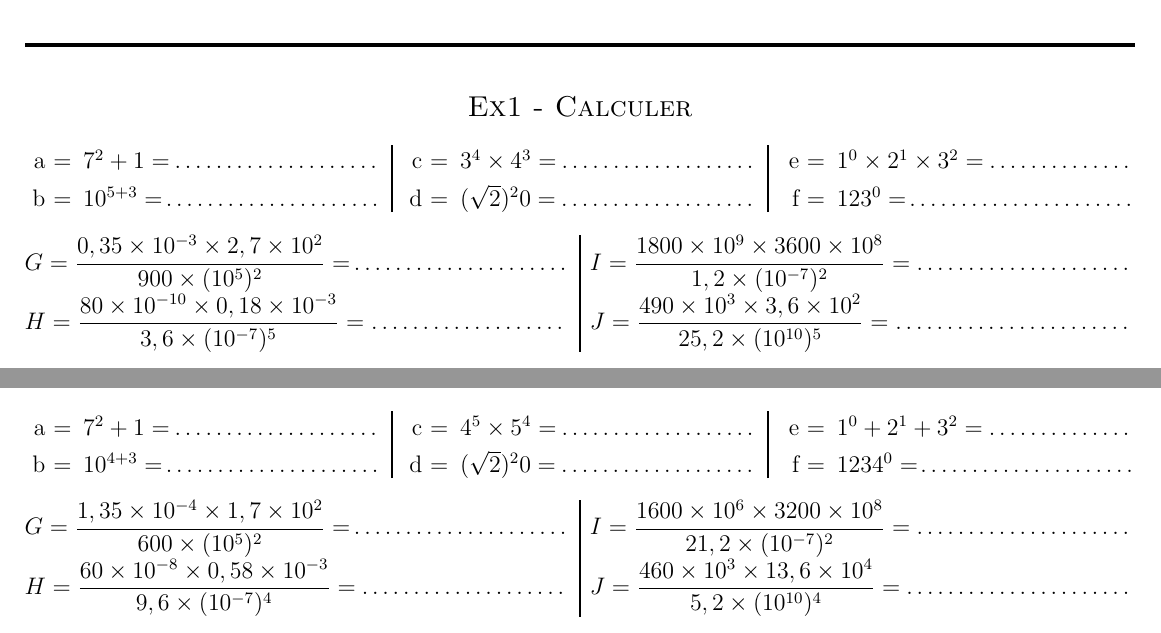
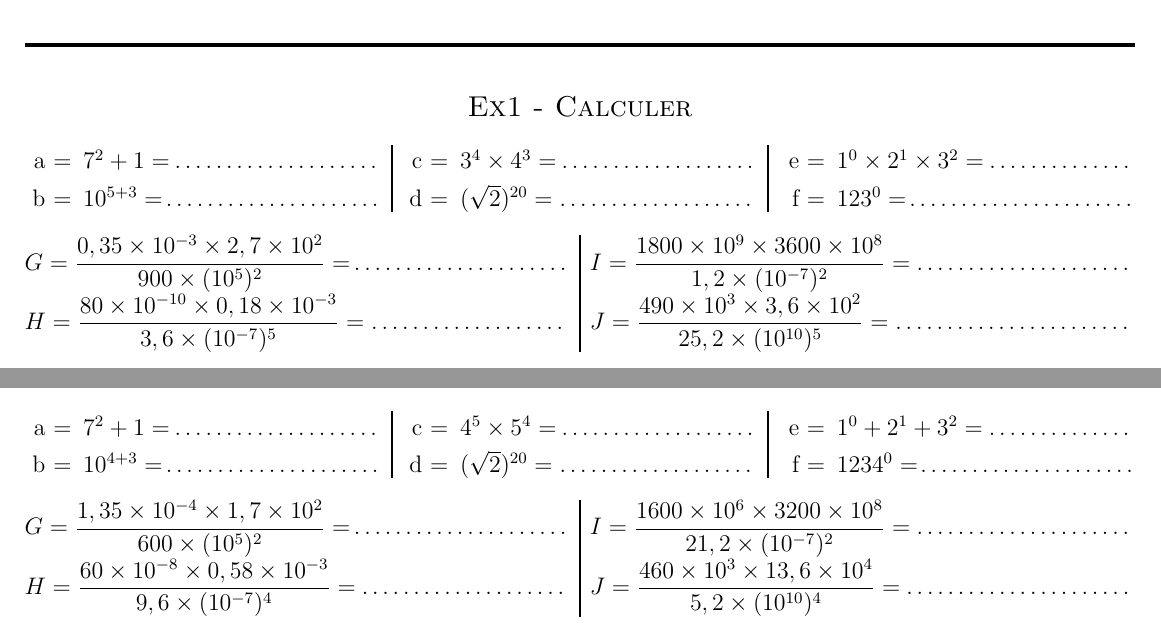
Before and after one commit to homeostasie/2018-2019_papate, a LaTeX document (4_quatrieme/4x3-puissances/tex/4x3-puissances-ie.tex): two parts of pages 1 and 3 of 4, joined at a grey line, cut so that both start at the same text. Compiled offline with pdfLaTeX.

Commit message:
4è : ie puissance orthographe.

```diff
--- a/4_quatrieme/4x3-puissances/tex/4x3-puissances-ie.tex
+++ b/4_quatrieme/4x3-puissances/tex/4x3-puissances-ie.tex
@@ -81,7 +81,7 @@
   \item[a =] $7^2 + 1 =  \dotfill $
   \item[b =] $10^{5+3} =  \dotfill $
   \item[c =] $3^4 \times 4^3 =  \dotfill $
-  \item[d =] $(\sqrt{2})^20 =  \dotfill $
+  \item[d =] $(\sqrt{2})^{20} =  \dotfill $
   \item[e =] $1^0 \times 2^1 \times 3^2 =  \dotfill $
   \item[f =] $123^0 =  \dotfill $
   \end{itemize}
@@ -197,7 +197,7 @@ Les billets de banque ont une épaisseur de $60 \times 10^{-6} m$. (On dit 60 mi
   \item[a =] $7^2 + 1 =  \dotfill $
   \item[b =] $10^{4+3} =  \dotfill $
   \item[c =] $4^5 \times 5^4 =  \dotfill $
-  \item[d =] $(\sqrt{2})^20 =  \dotfill $
+  \item[d =] $(\sqrt{2})^{20} =  \dotfill $
   \item[e =] $1^0 + 2^1 + 3^2 =  \dotfill $
   \item[f =] $1234^0 =  \dotfill $
   \end{itemize}
```
